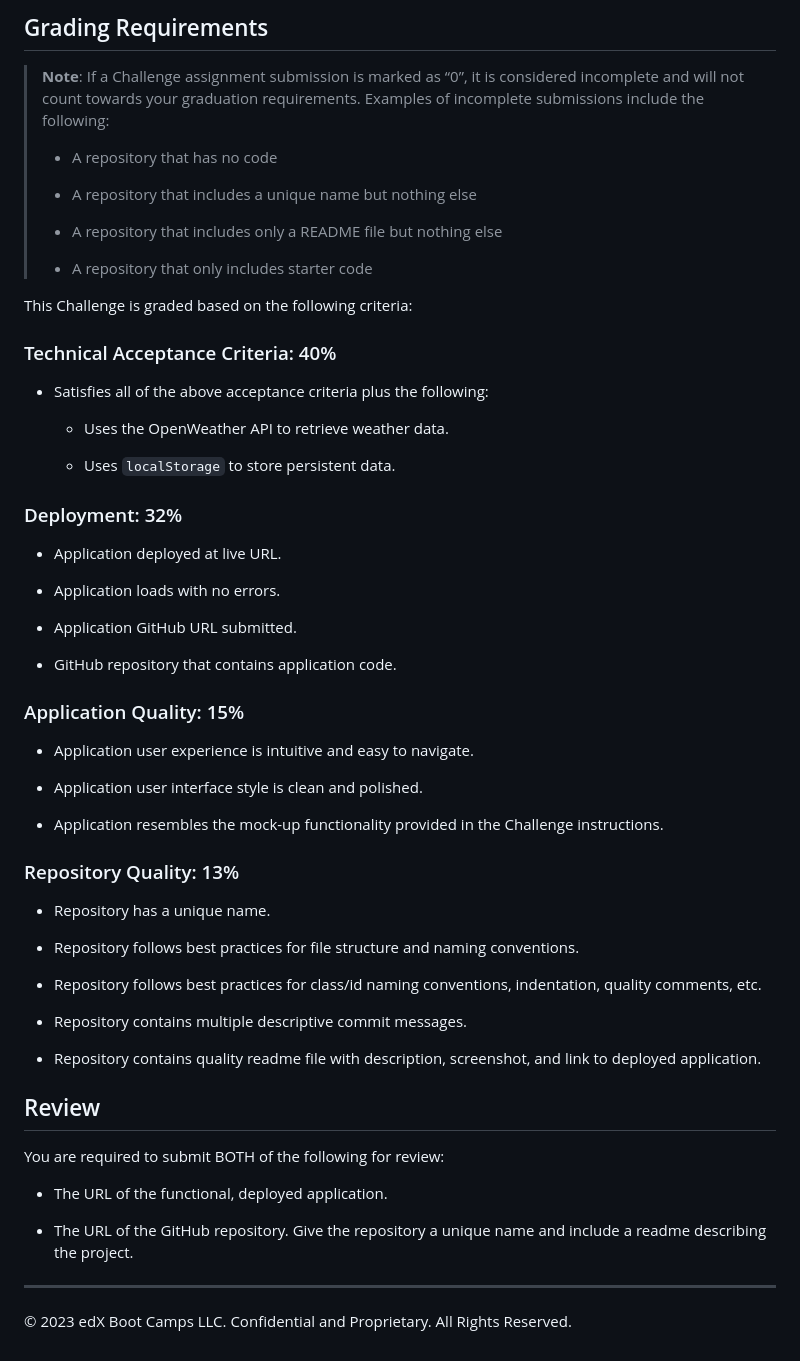
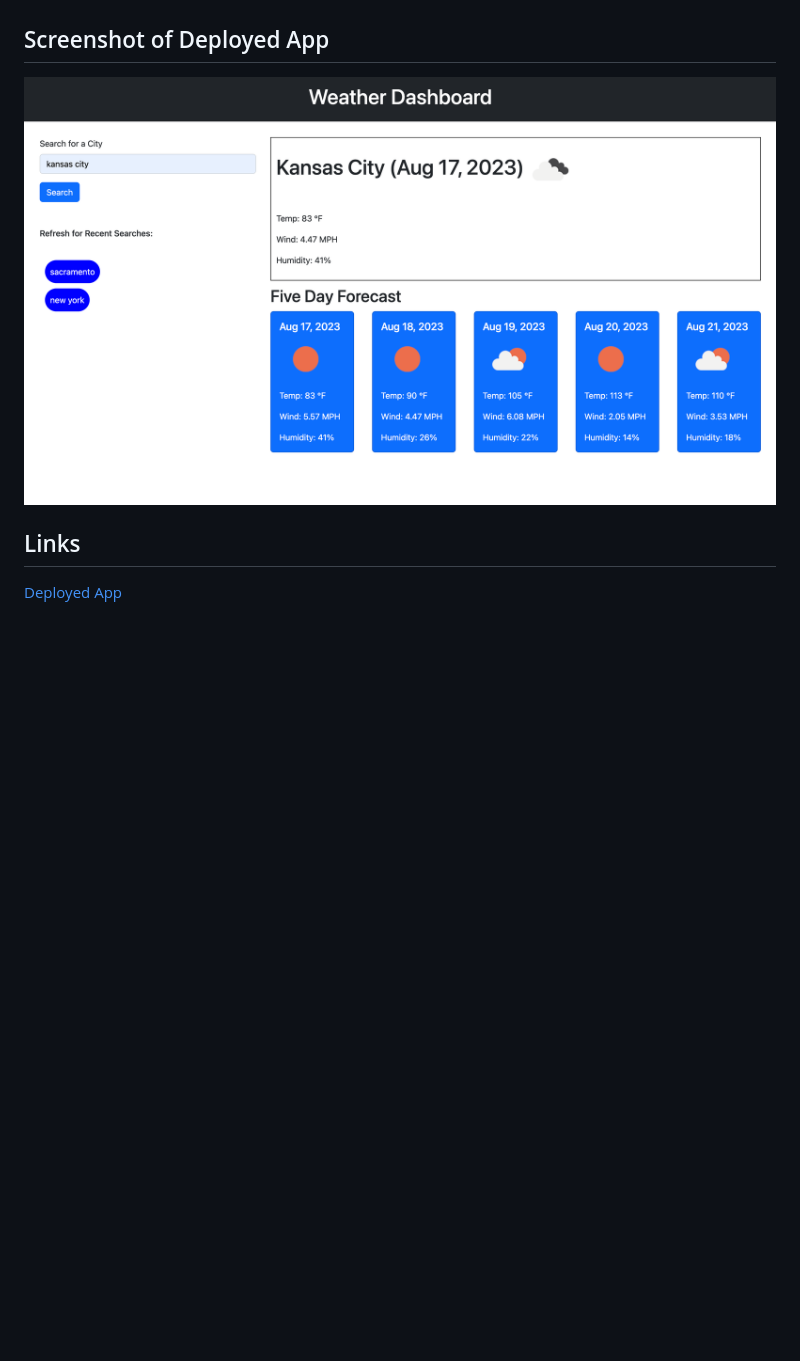
Before and after one commit to jmarkamaya/weather-dashboard, a Markdown page: README.md, the part around one of its changes. Drawn GitHub-style; pictures changed too: assets/imgs/weather-dashb oard.png (added); blank space fills up the shorter version.

```diff
--- a/README.md
+++ b/README.md
@@ -40,63 +21,7 @@ The following image shows the web application's appearance and functionality:
 
-## Grading Requirements
 
-> **Note**: If a Challenge assignment submission is marked as “0”, it is considered incomplete and will not count towards your graduation requirements. Examples of incomplete submissions include the following:
->
-> * A repository that has no code
->
-> * A repository that includes a unique name but nothing else
->
-> * A repository that includes only a README file but nothing else
->
-> * A repository that only includes starter code
+## Screenshot of Deployed App
+![Screenshot](assets/imgs/weather-dashb%20oard.png)
 
-This Challenge is graded based on the following criteria:
-
-### Technical Acceptance Criteria: 40%
-
-* Satisfies all of the above acceptance criteria plus the following:
-
-    * Uses the OpenWeather API to retrieve weather data.
-
-    * Uses `localStorage` to store persistent data.
-
-### Deployment: 32%
-
-* Application deployed at live URL.
-
-* Application loads with no errors.
-
-* Application GitHub URL submitted.
-
-* GitHub repository that contains application code.
-
-### Application Quality: 15%
-
-* Application user experience is intuitive and easy to navigate.
-
-* Application user interface style is clean and polished.
-
-* Application resembles the mock-up functionality provided in the Challenge instructions.
-
-### Repository Quality: 13%
-
-* Repository has a unique name.
-
-* Repository follows best practices for file structure and naming conventions.
-
-* Repository follows best practices for class/id naming conventions, indentation, quality comments, etc.
-
-* Repository contains multiple descriptive commit messages.
-
-* Repository contains quality readme file with description, screenshot, and link to deployed application.
-
-## Review
-
-You are required to submit BOTH of the following for review:
-
-* The URL of the functional, deployed application.
-
-* The URL of the GitHub repository. Give the repository a unique name and include a readme describing the project.
-
-- - -
-© 2023 edX Boot Camps LLC. Confidential and Proprietary. All Rights Reserved.
+## Links
+[Deployed App](https://jmarkamaya.github.io/weather-dashboard/)
```
Also changed, not shown: other parts of README.md (+4 -23 lines), assets/06-server-side-apis-homework-demo.png (deleted), 3 other files.
